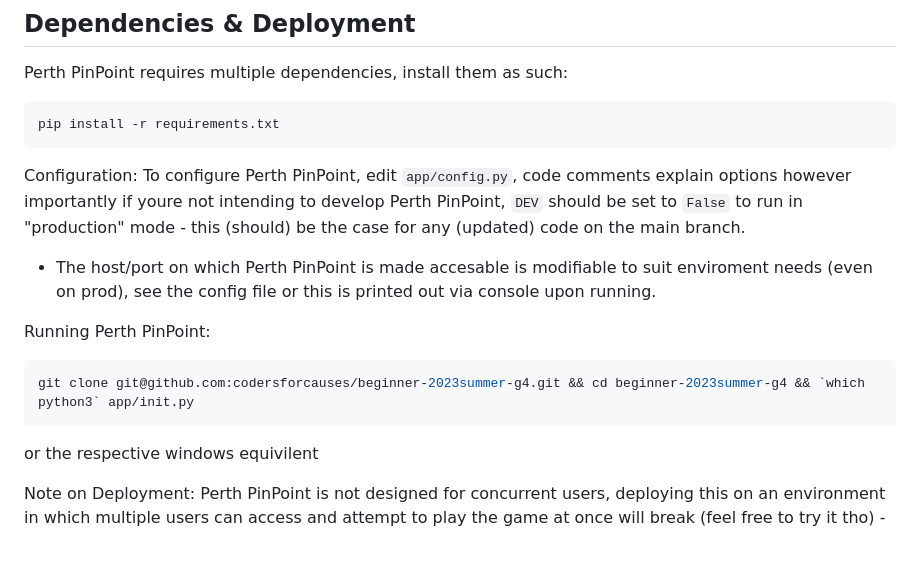
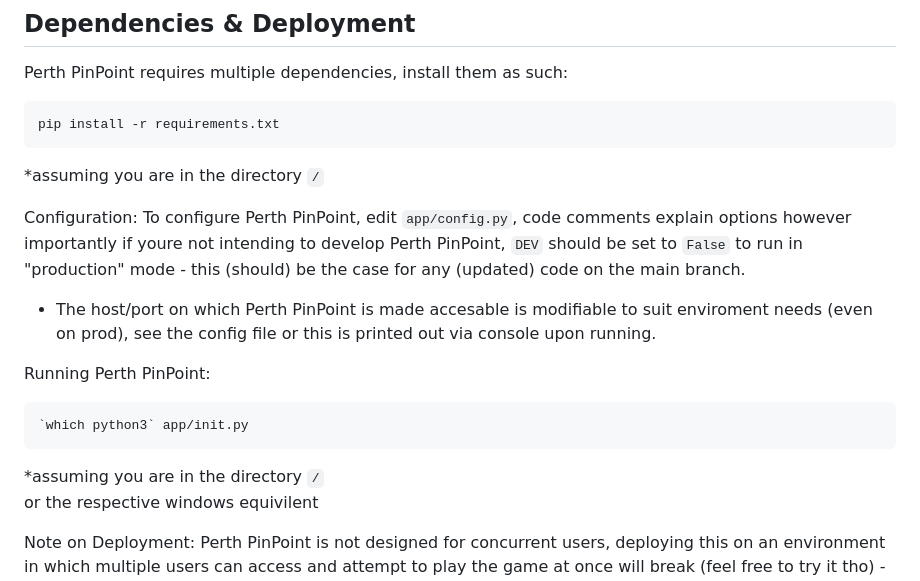
Before and after one commit to codersforcauses/beginner-2023summer-g4, a Markdown page: README.md, the part around the change. Rendered like a GitHub page; blank space fills up the shorter version.

````diff
--- a/README.md
+++ b/README.md
@@ -45,6 +45,7 @@ Perth PinPoint requires multiple dependencies, install them as such:
 ```
 pip install -r requirements.txt
 ```
+\*assuming you are in the directory `/`
 
 Configuration:
 To configure Perth PinPoint, edit `app/config.py`, code comments explain options however importantly if youre not intending to develop Perth PinPoint, `DEV` should be set to `False` to run in "production" mode - this (should) be the case for any (updated) code on the main branch.
@@ -52,8 +53,9 @@ To configure Perth PinPoint, edit `app/config.py`, code comments explain options
 
 Running Perth PinPoint:
 ```sh
-git clone git@github.com:codersforcauses/beginner-2023summer-g4.git && cd beginner-2023summer-g4 && `which python3` app/init.py
+`which python3` app/init.py
 ```
+\*assuming you are in the directory `/`
 or the respective windows equivilent
 
 Note on Deployment:
````
